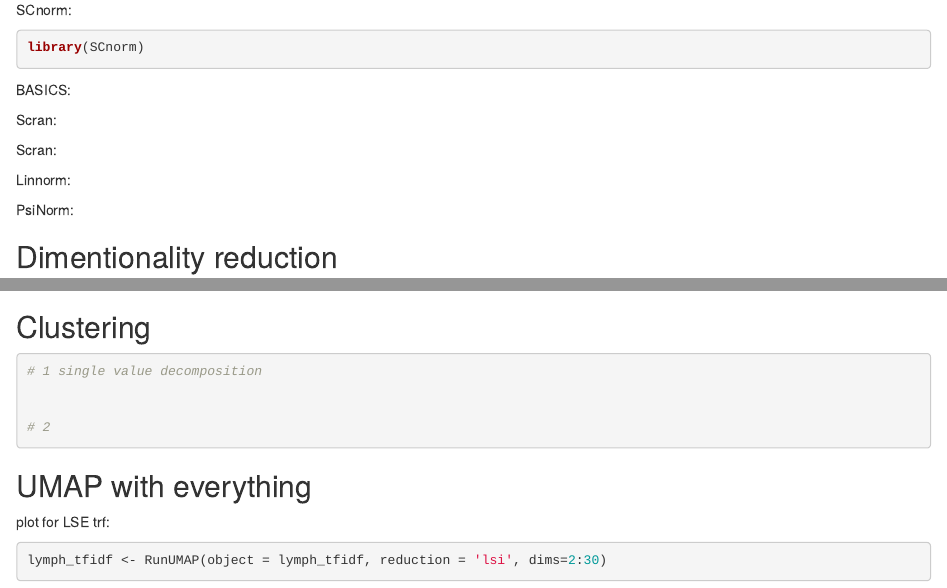
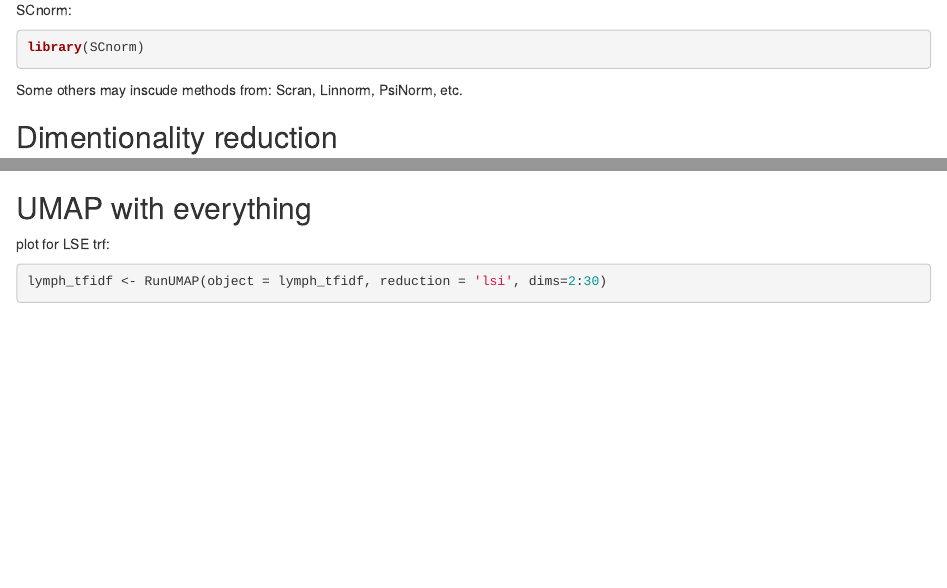
Before and after one commit to checheanya/scATAC_RNA_ASTAR, an R Markdown document (R/normalizations_on_lymph.Rmd): the page in a window 1100 px wide, from 1920 px down, and a second part further down, joined at a grey line. Rendered offline with R 4.5, knitr and Pandoc, with nearby package versions; some code elsewhere in the file could not run offline.

Commit message:
removed empty cells

````diff
--- a/R/normalizations_on_lymph.Rmd
+++ b/R/normalizations_on_lymph.Rmd
@@ -81,35 +81,7 @@ library(SCnorm)
 
 ```
 
-BASICS:
-
-```{r}
-
-```
-
-Scran:
-
-```{r}
-
-```
-
-Scran:
-
-```{r}
-
-```
-
-Linnorm:
-
-```{r}
-
-```
-
-PsiNorm:
-
-```{r}
-
-```
+Some others may inscude methods from: Scran, Linnorm, PsiNorm, etc.
 
 ## Dimentionality reduction
 
@@ -131,18 +103,6 @@ lymph <- RunPCA(lymph, assay = 'ATAC', verbose = FALSE)
 lymph_log <- RunPCA(lymph_log, assay = 'ATAC', verbose = FALSE)
 ```
 
-## Clustering
-
-```{r}
-# 1 single value decomposition
-
-
-# 2
-
-
-```
-
-
 ## UMAP with everything
 
 plot for LSE trf:
````
Also changed, not shown: R/normalizations_on_lymph.Rmd (13 more changed lines).
